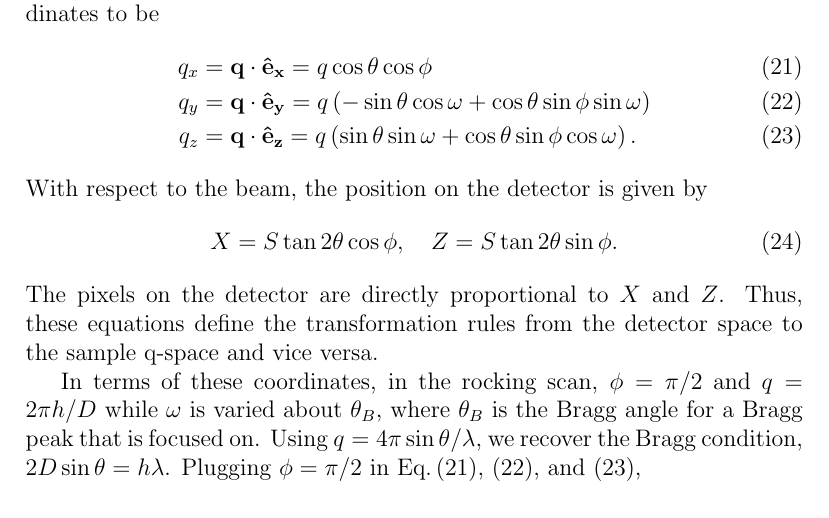
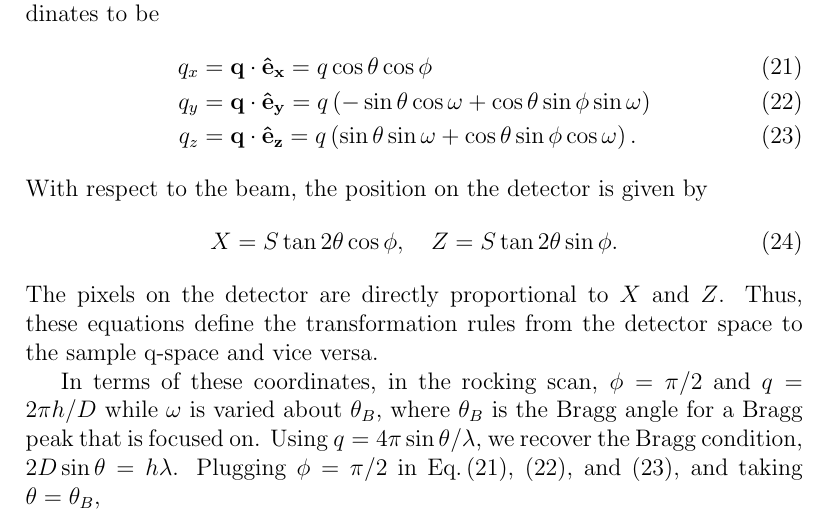
Before and after one commit to kakabori/writeup, a LaTeX document (mosaic_spread/mosaic_spread_analysis.tex): part of page 5 of 5, cut so that both start at the same text. Compiled offline with pdfLaTeX.

```diff
--- a/mosaic_spread/mosaic_spread_analysis.tex
+++ b/mosaic_spread/mosaic_spread_analysis.tex
@@ -332,6 +332,7 @@
 while $\omega$ is varied about $\theta_B$, where $\theta_B$ is the Bragg
 angle for a Bragg peak that is focused on. Using $q=4\pi\sin\theta/\lambda$,
 we recover the Bragg condition, $2D\sin\theta=h\lambda$. Plugging $\phi=\pi/2$
-in Eq.\,(\ref{eq:qx}), (\ref{eq:qy}), and (\ref{eq:qz}),
+in Eq.\,(\ref{eq:qx}), (\ref{eq:qy}), and (\ref{eq:qz}), and taking
+$\theta=\theta_B$,
 
 \end{document}
```
Also changed, not shown: 1 other file.
